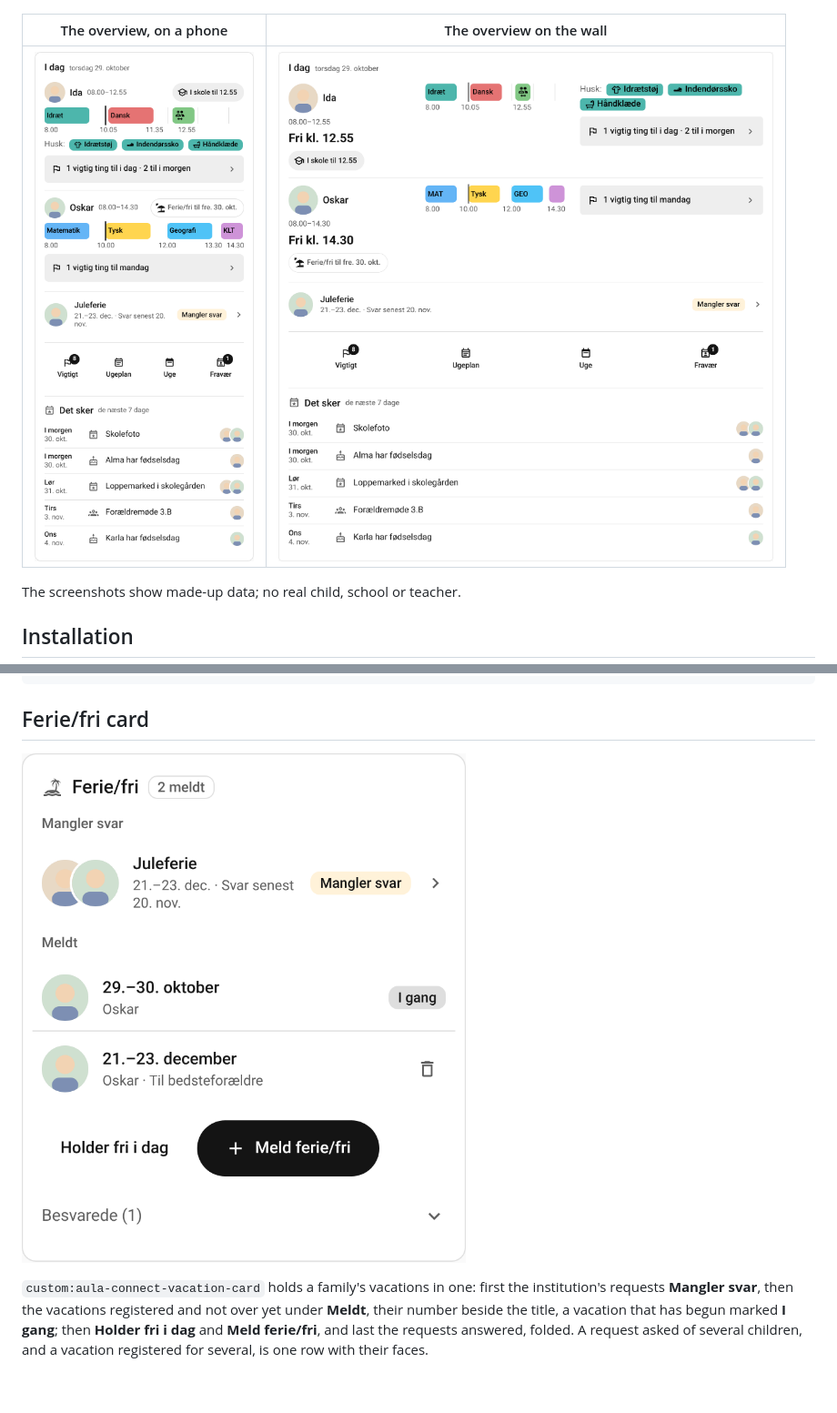
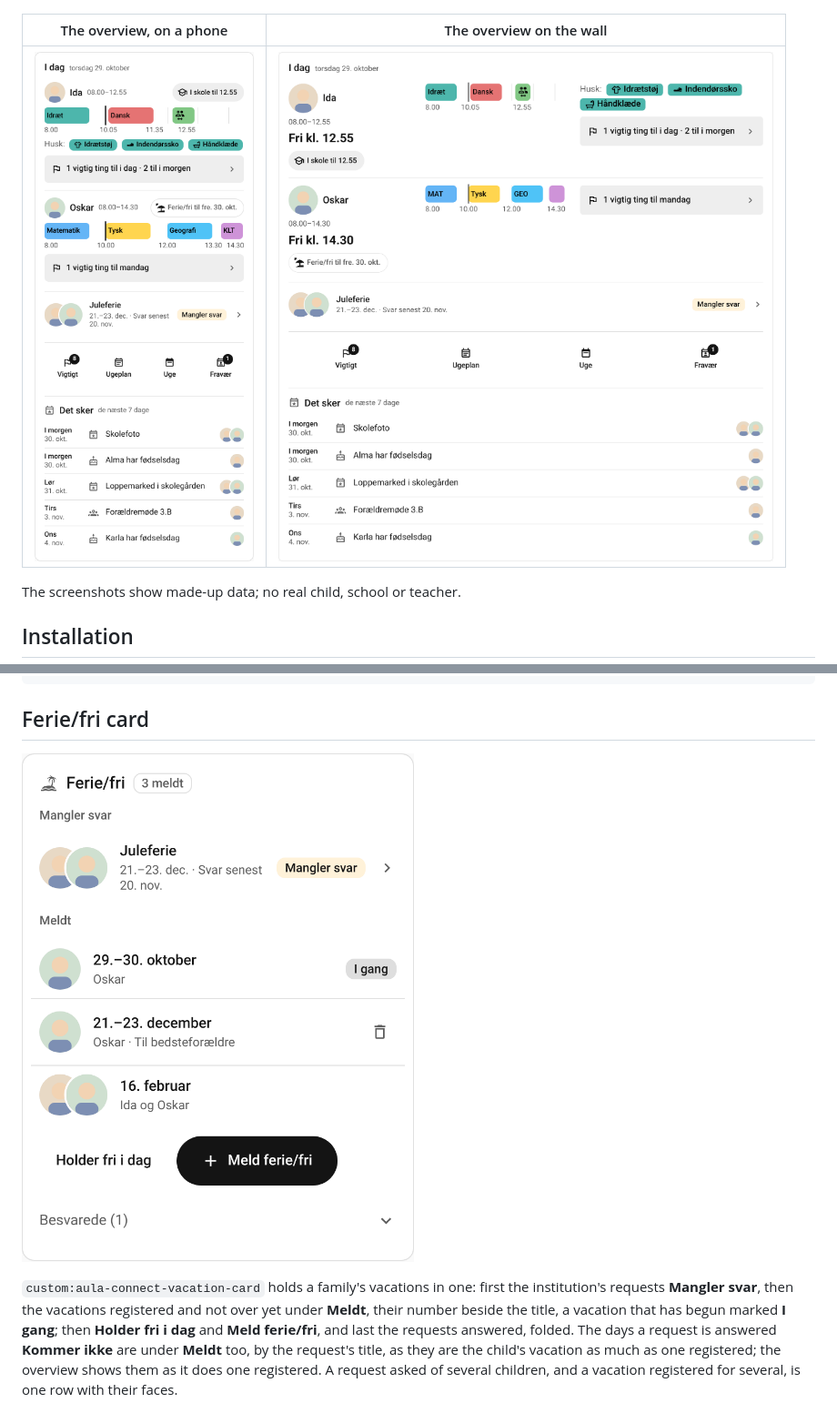
Before and after one commit to HairingX/ha_aula_connect_card, a Markdown page: README.md, 2 parts joined by grey strips. Shown at 91% size. Rendered like a GitHub page; pictures changed too: docs/overview-thu-1000-1216-light-blue-da-2child-large-rows.png, docs/overview-thu-1000-380-light-blue-da-2child-rows.png, docs/vacation-thu-1000-380-light-blue-da-2child.png; blank space fills up the shorter version.

```diff
--- a/README.md
+++ b/README.md
@@ -356,7 +356,7 @@ sender: Lise Testesen
 `custom:aula-connect-vacation-card` holds a family's vacations in one: first the institution's
 requests **Mangler svar**, then the vacations registered and not over yet under **Meldt**, their
 number beside the title, a vacation that has begun marked **I gang**; then **Holder fri i dag** and
-**Meld ferie/fri**, and last the requests answered, folded. A request asked of several children,
+**Meld ferie/fri**, and last the requests answered, folded. The days a request is answered **Kommer ikke** are under **Meldt** too, by the request's title, as they are the child's vacation as much as one registered; the overview shows them as it does one registered. A request asked of several children,
 and a vacation registered for several, is one row with their faces.
 
 ![Answering a vacation request for two children](docs/vacation-thu-1000-380-light-blue-da-2child-answer.png)
```
Also changed, not shown: docs/overview-thu-1000-800-light-blue-da-2child-board.png, docs/vacation-thu-1000-380-light-blue-da-2child-answer.png, 6 other files.
